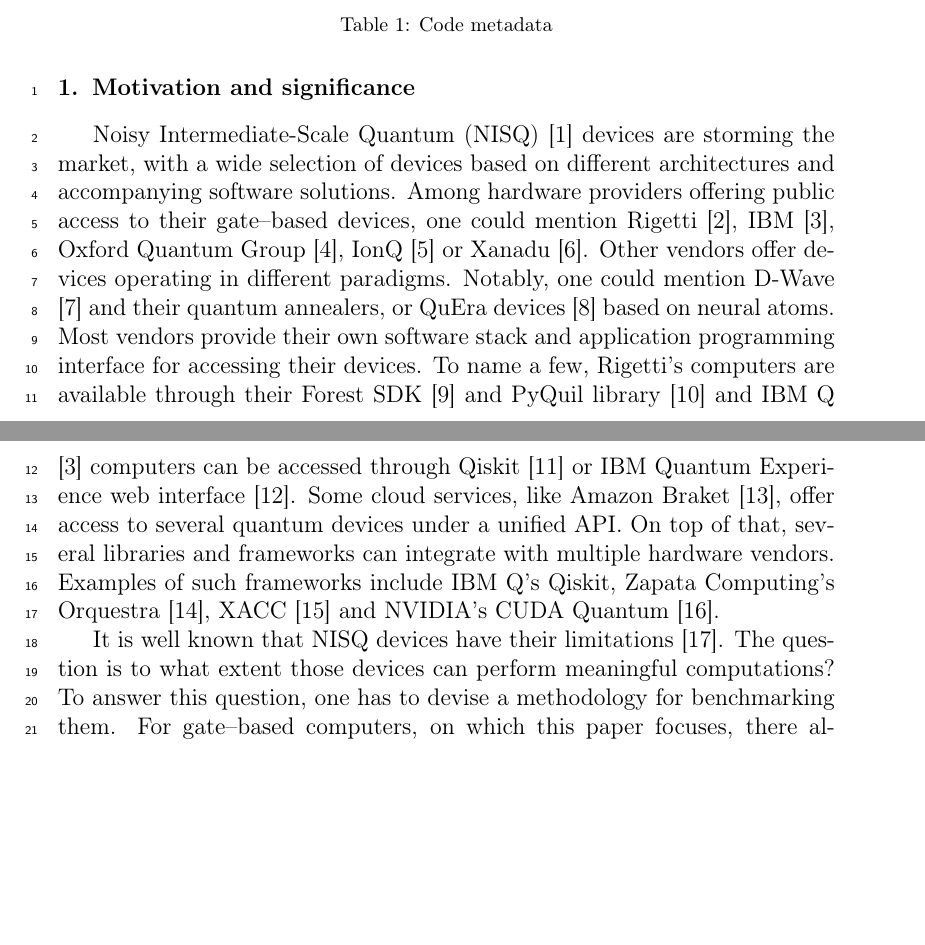
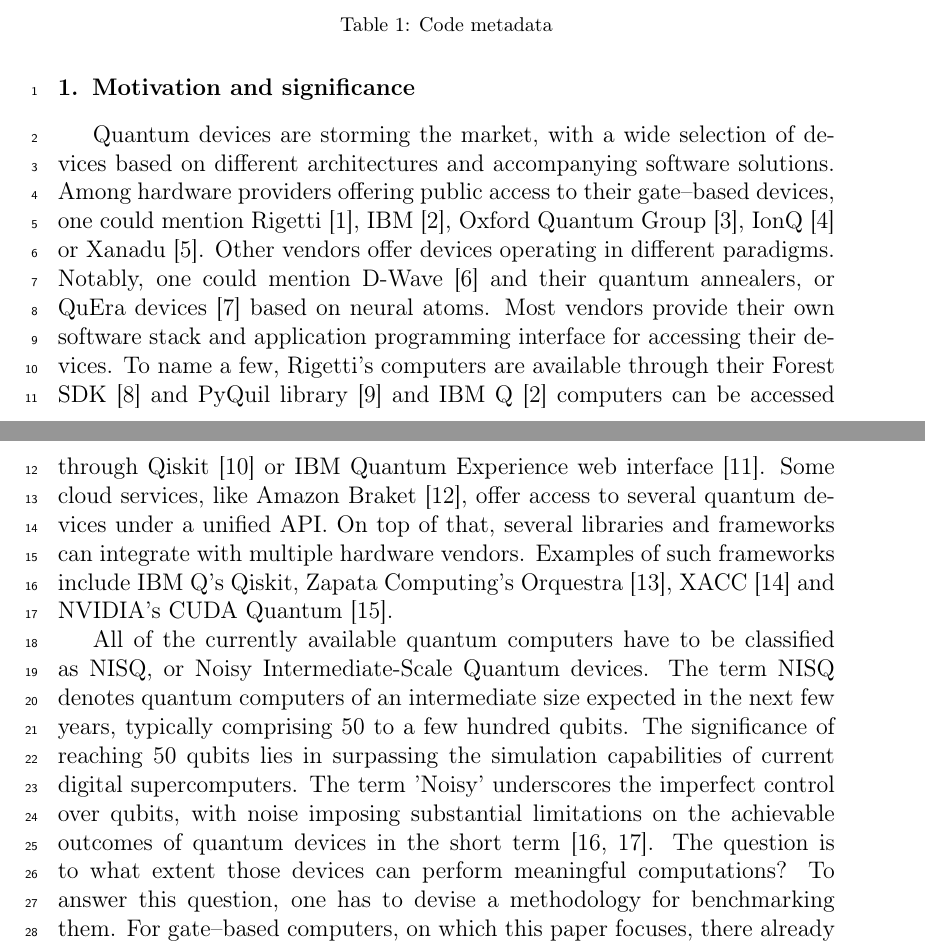
Before and after one commit to iitis/PyQBench-txt, a LaTeX paper (txt/manuscript_short.tex): two parts of pages 2 and 3 of 20 before the commit and two parts of pages 2 and 3 of 21 after it, joined at a grey line, cut so that both start at the same text, the shorter picture padded with empty space. Compiled offline with pdfLaTeX.

Commit message:
Explain NISQ devices

```diff
--- a/txt/manuscript_short.tex
+++ b/txt/manuscript_short.tex
@@ -167,7 +167,7 @@
 
 \section{Motivation and significance}
 
-Noisy Intermediate-Scale Quantum (NISQ)~\cite{preskill} devices are storming the market, with a wide
+Quantum devices are storming the market, with a wide
 selection of devices based on different architectures and accompanying software solutions. Among
 hardware providers offering public access to their gate--based devices, one could mention Rigetti
 \cite{rigetti}, IBM \cite{ibmq}, Oxford Quantum Group \cite{oxforf}, IonQ \cite{ionq} or Xanadu
@@ -181,8 +181,8 @@
 API. On top of that, several libraries and frameworks can integrate with multiple hardware vendors.
 Examples of such frameworks include IBM Q's Qiskit, Zapata Computing's Orquestra \cite{zapata}, XACC \cite{xacc} and NVIDIA's CUDA Quantum \cite{cudaquantum}.
 
-It is well known that NISQ devices have their limitations \cite{preskillnew}. The question is to
-what extent those devices can perform meaningful computations? To answer this question, one has to
+All of the currently available quantum computers have to be classified as NISQ, or Noisy Intermediate-Scale
+Quantum devices. The term NISQ denotes quantum computers of an intermediate size expected in the next few years, typically comprising 50 to a few hundred qubits. The significance of reaching 50 qubits lies in surpassing the simulation capabilities of current digital supercomputers. The term 'Noisy' underscores the imperfect control over qubits, with noise imposing substantial limitations on the achievable outcomes of quantum devices in the short term \cite{preskill,preskillnew}. The question is to what extent those devices can perform meaningful computations? To answer this question, one has to
 devise a methodology for benchmarking them. For gate--based computers, on which this paper focuses,
 there already exist several approaches. One could mention randomized benchmarking
 \cite{liu2022sampling, knill2008randomized, wallman2014randomized, helsen2022general,
```
